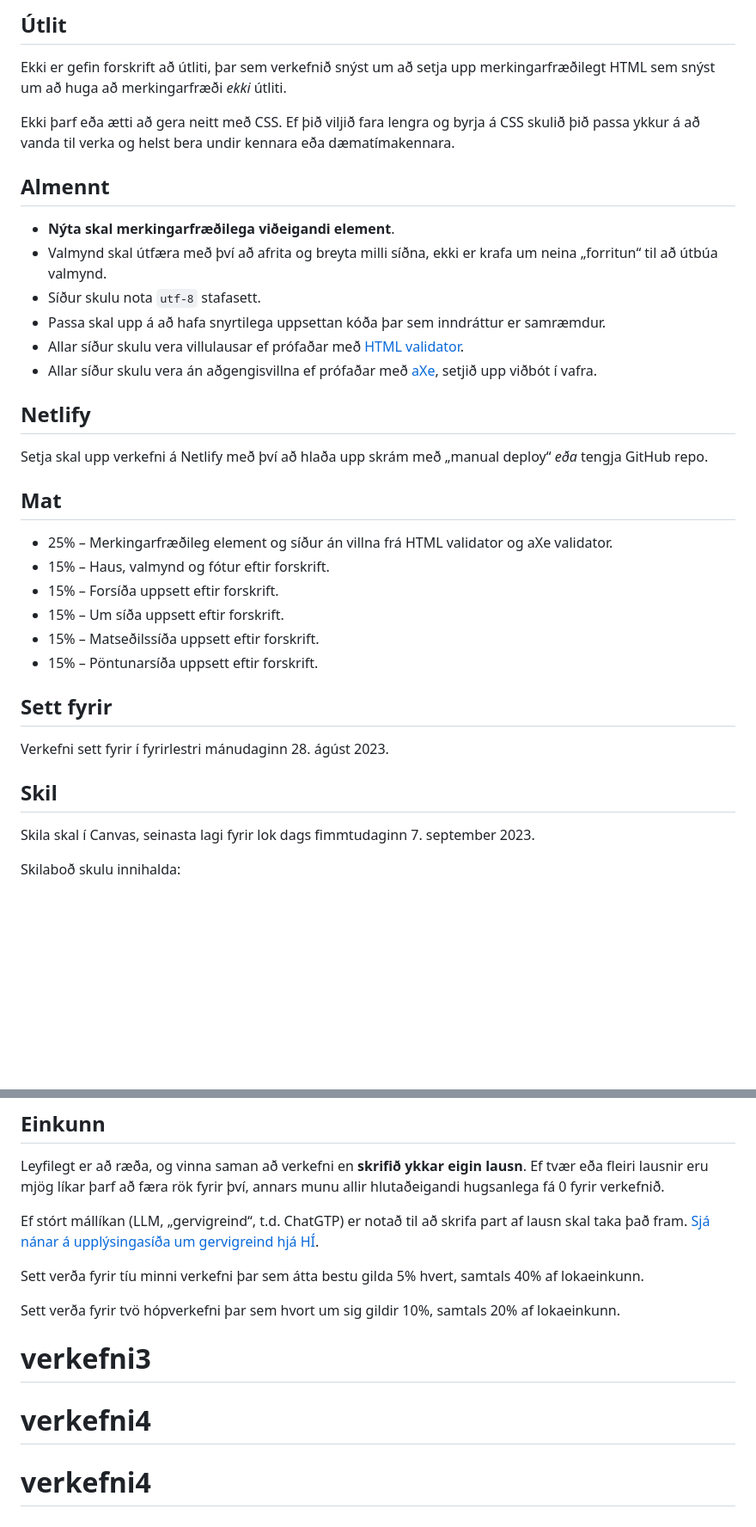
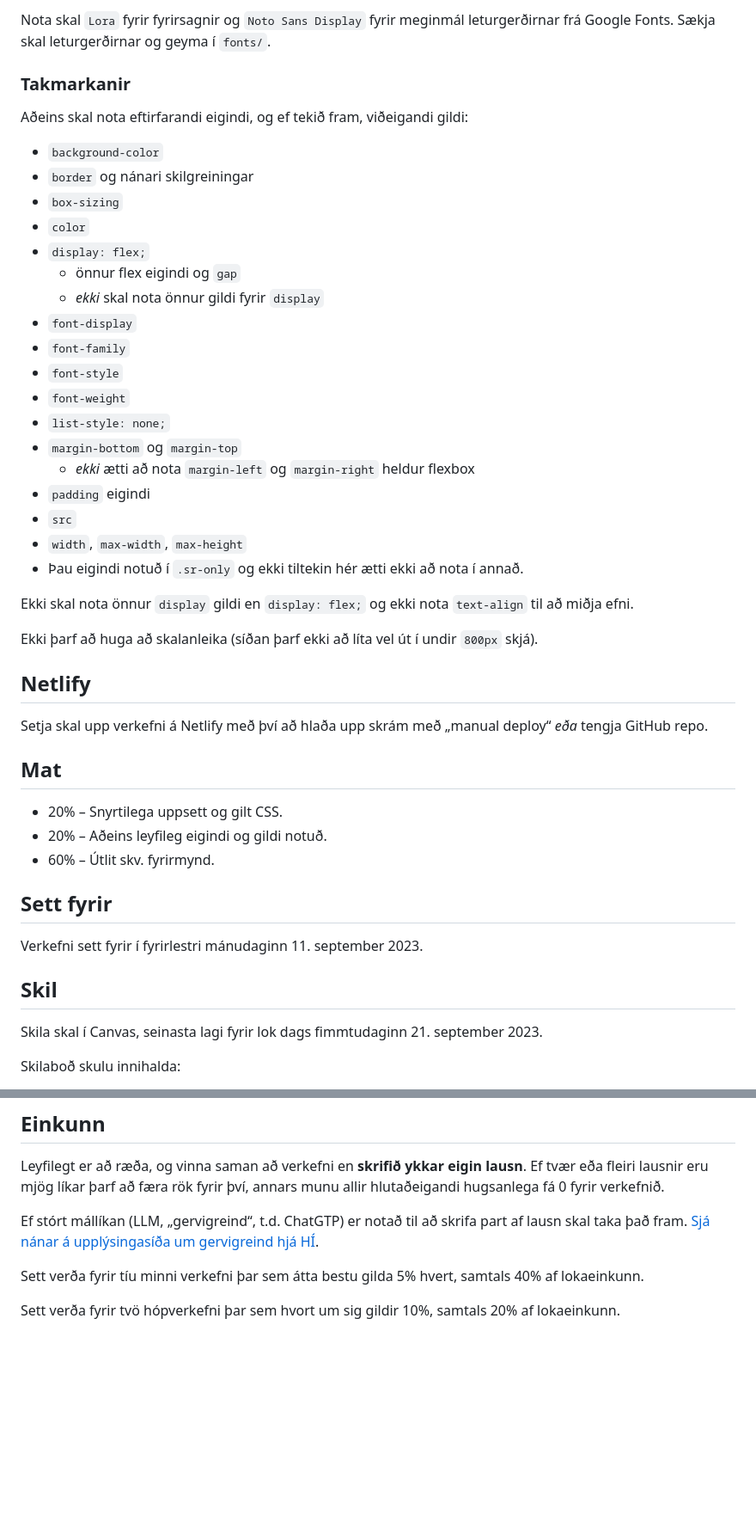
Before and after one commit to siljaastu/verkefni4, a Markdown page: README.md, 2 parts joined by grey strips. Shown at 86% size. Rendered like a GitHub page; blank space fills up the shorter version.

```diff
--- a/README.md
+++ b/README.md
@@ -73,18 +53,32 @@ Myndir frá Unsplash eftir:
 
-## Útlit
+Nota skal `Lora` fyrir fyrirsagnir og `Noto Sans Display` fyrir meginmál leturgerðirnar frá Google Fonts. Sækja skal leturgerðirnar og geyma í `fonts/`.
 
-Ekki er gefin forskrift að útliti, þar sem verkefnið snýst um að setja upp merkingarfræðilegt HTML sem snýst um að huga að merkingarfræði _ekki_ útliti.
+### Takmarkanir
 
-Ekki þarf eða ætti að gera neitt með CSS. Ef þið viljið fara lengra og byrja á CSS skulið þið passa ykkur á að vanda til verka og helst bera undir kennara eða dæmatímakennara.
+Aðeins skal nota eftirfarandi eigindi, og ef tekið fram, viðeigandi gildi:
 
-## Almennt
+- `background-color`
+- `border` og nánari skilgreiningar
+- `box-sizing`
+- `color`
+- `display: flex;`
+  - önnur flex eigindi og `gap`
+  - _ekki_ skal nota önnur gildi fyrir `display`
+- `font-display`
+- `font-family`
+- `font-style`
+- `font-weight`
+- `list-style: none;`
+- `margin-bottom` og `margin-top`
+  - _ekki_ ætti að nota `margin-left` og `margin-right` heldur flexbox
+- `padding` eigindi
+- `src`
+- `width`, `max-width`, `max-height`
+- Þau eigindi notuð í `.sr-only` og ekki tiltekin hér ætti ekki að nota í annað.
 
-- **Nýta skal merkingarfræðilega viðeigandi element**.
-- Valmynd skal útfæra með því að afrita og breyta milli síðna, ekki er krafa um neina „forritun“ til að útbúa valmynd.
-- Síður skulu nota `utf-8` stafasett.
-- Passa skal upp á að hafa snyrtilega uppsettan kóða þar sem inndráttur er samræmdur.
-- Allar síður skulu vera villulausar ef prófaðar með [HTML validator](https://validator.w3.org/).
-- Allar síður skulu vera án aðgengisvillna ef prófaðar með [aXe](https://www.deque.com/axe/), setjið upp viðbót í vafra.
+Ekki skal nota önnur `display` gildi en `display: flex;` og ekki nota `text-align` til að miðja efni.
+
+Ekki þarf að huga að skalanleika (síðan þarf ekki að líta vel út í undir `800px` skjá).
 
 ## Netlify
 
@@ -92,20 +86,17 @@ Setja skal upp verkefni á Netlify með því að hlaða upp skrám með „manu
 
 ## Mat
 
-- 25% – Merkingarfræðileg element og síður án villna frá HTML validator og aXe validator.
-- 15% – Haus, valmynd og fótur eftir forskrift.
-- 15% – Forsíða uppsett eftir forskrift.
-- 15% – Um síða uppsett eftir forskrift.
-- 15% – Matseðilssíða uppsett eftir forskrift.
-- 15% – Pöntunarsíða uppsett eftir forskrift.
+- 20% – Snyrtilega uppsett og gilt CSS.
+- 20% – Aðeins leyfileg eigindi og gildi notuð.
+- 60% – Útlit skv. fyrirmynd.
 
 ## Sett fyrir
 
-Verkefni sett fyrir í fyrirlestri mánudaginn 28. ágúst 2023.
+Verkefni sett fyrir í fyrirlestri mánudaginn 11. september 2023.
 
 ## Skil
 
-Skila skal í Canvas, seinasta lagi fyrir lok dags fimmtudaginn 7. september 2023.
+Skila skal í Canvas, seinasta lagi fyrir lok dags fimmtudaginn 21. september 2023.
 
 Skilaboð skulu innihalda:
 
@@ -123,6 +114,3 @@ Ef stórt mállíkan (LLM, „gervigreind“, t.d. ChatGTP) er notað til að sk
 Sett verða fyrir tíu minni verkefni þar sem átta bestu gilda 5% hvert, samtals 40% af lokaeinkunn.
 
 Sett verða fyrir tvö hópverkefni þar sem hvort um sig gildir 10%, samtals 20% af lokaeinkunn.
-# verkefni3
-# verkefni4
-# verkefni4
```
Also changed, not shown: other parts of README.md (+27 -47 lines).
